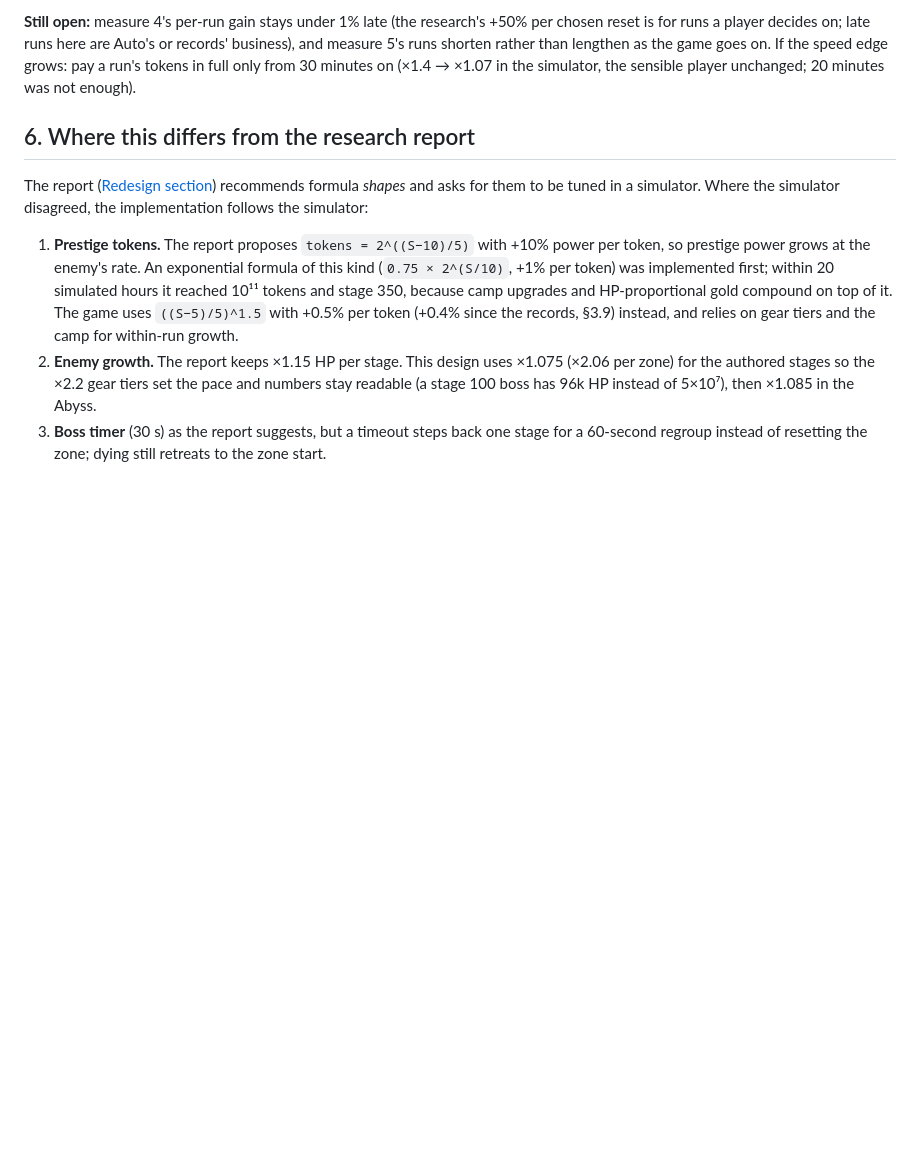
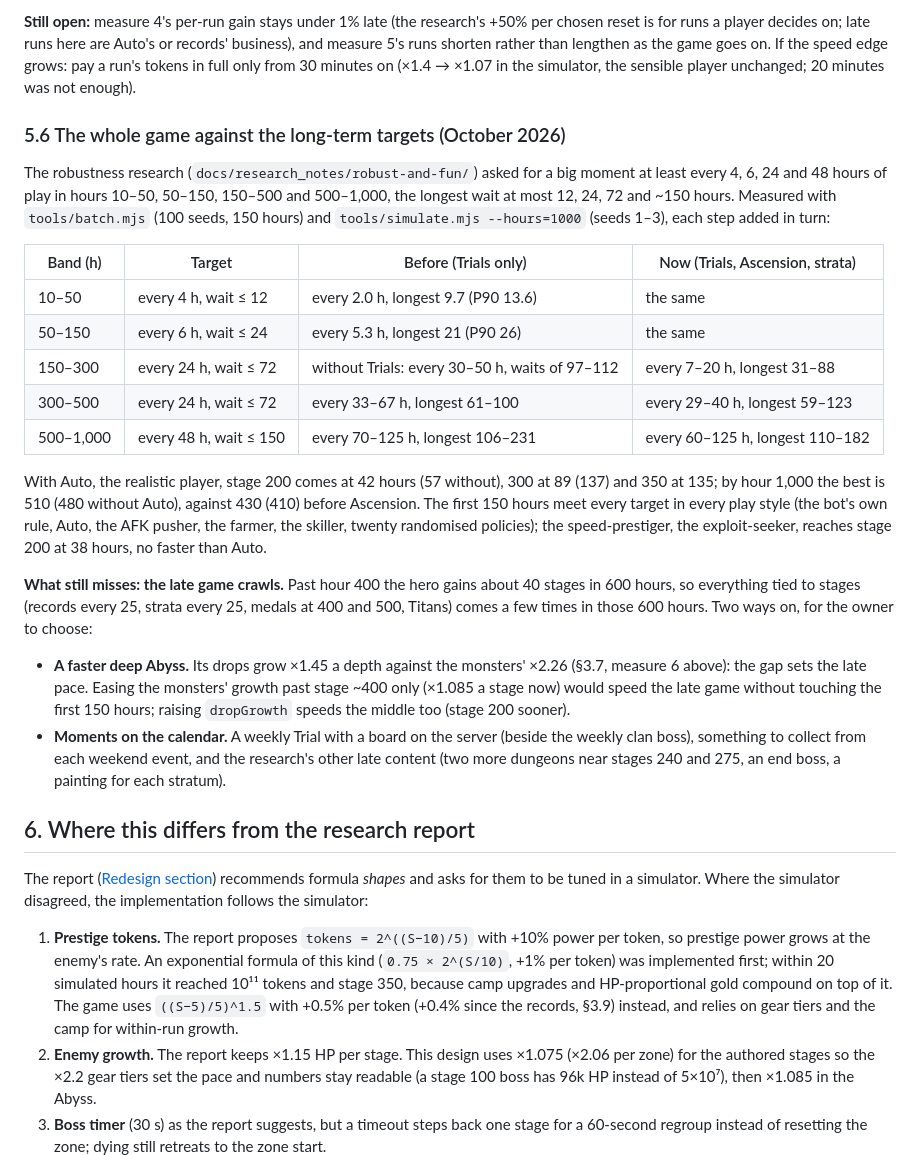
Before and after one commit to tufantr/idle2, a Markdown page: docs/DESIGN.md, the part around the change. GitHub-like rendering; blank space fills up the shorter version.

Commit message:
docs: the whole game against the long-term targets; strategy status
DESIGN §5.6 sets the measured big-moment cadence beside the research's
targets, band by band, before and after Trials, Ascension and the strata:
every band to hour 300 now meets them in every play style; hours 300-1,000
still miss, because late progress crawls (about 40 stages in hours 400 to
1,000). It names the two ways on for the owner: a faster deep Abyss, or
moments on the calendar. The research summary's strategy list now says
where each item stands.

Co-Authored-By: Claude Opus 5.5 <noreply@anthropic.com>

```diff
--- a/docs/DESIGN.md
+++ b/docs/DESIGN.md
@@ -1353,6 +1353,38 @@ shorten rather than lengthen as the game goes on. If the speed edge grows: pay a
 only from 30 minutes on (×1.4 → ×1.07 in the simulator, the sensible player unchanged; 20 minutes was
 not enough).
 
+### 5.6 The whole game against the long-term targets (October 2026)
+
+The robustness research (`docs/research_notes/robust-and-fun/`) asked for a big moment at least every 4,
+6, 24 and 48 hours of play in hours 10–50, 50–150, 150–500 and 500–1,000, the longest wait at most 12,
+24, 72 and ~150 hours. Measured with `tools/batch.mjs` (100 seeds, 150 hours) and `tools/simulate.mjs
+--hours=1000` (seeds 1–3), each step added in turn:
+
+| Band (h) | Target | Before (Trials only) | Now (Trials, Ascension, strata) |
+|---|---|---|---|
+| 10–50 | every 4 h, wait ≤ 12 | every 2.0 h, longest 9.7 (P90 13.6) | the same |
+| 50–150 | every 6 h, wait ≤ 24 | every 5.3 h, longest 21 (P90 26) | the same |
+| 150–300 | every 24 h, wait ≤ 72 | without Trials: every 30–50 h, waits of 97–112 | every 7–20 h, longest 31–88 |
+| 300–500 | every 24 h, wait ≤ 72 | every 33–67 h, longest 61–100 | every 29–40 h, longest 59–123 |
+| 500–1,000 | every 48 h, wait ≤ 150 | every 70–125 h, longest 106–231 | every 60–125 h, longest 110–182 |
+
+With Auto, the realistic player, stage 200 comes at 42 hours (57 without), 300 at 89 (137) and 350 at
+135; by hour 1,000 the best is 510 (480 without Auto), against 430 (410) before Ascension. The first
+150 hours meet every target in every play style (the bot's own rule, Auto, the AFK pusher, the farmer,
+the skiller, twenty randomised policies); the speed-prestiger, the exploit-seeker, reaches stage 200 at
+38 hours, no faster than Auto.
+
+**What still misses: the late game crawls.** Past hour 400 the hero gains about 40 stages in 600 hours,
+so everything tied to stages (records every 25, strata every 25, medals at 400 and 500, Titans) comes a
+few times in those 600 hours. Two ways on, for the owner to choose:
+- **A faster deep Abyss.** Its drops grow ×1.45 a depth against the monsters' ×2.26 (§3.7, measure 6
+  above): the gap sets the late pace. Easing the monsters' growth past stage ~400 only (×1.085 a stage
+  now) would speed the late game without touching the first 150 hours; raising `dropGrowth` speeds the
+  middle too (stage 200 sooner).
+- **Moments on the calendar.** A weekly Trial with a board on the server (beside the weekly clan
+  boss), something to collect from each weekend event, and the research's other late content (two more
+  dungeons near stages 240 and 275, an end boss, a painting for each stratum).
+
 ## 6. Where this differs from the research report
 
 The report ([Redesign section](reports/Fantasy%20Idle%20game%20design%20research.md#the-redesign-change-these-formulas-add-these-systems-cut-these))
```
Also changed, not shown: 1 other file.
